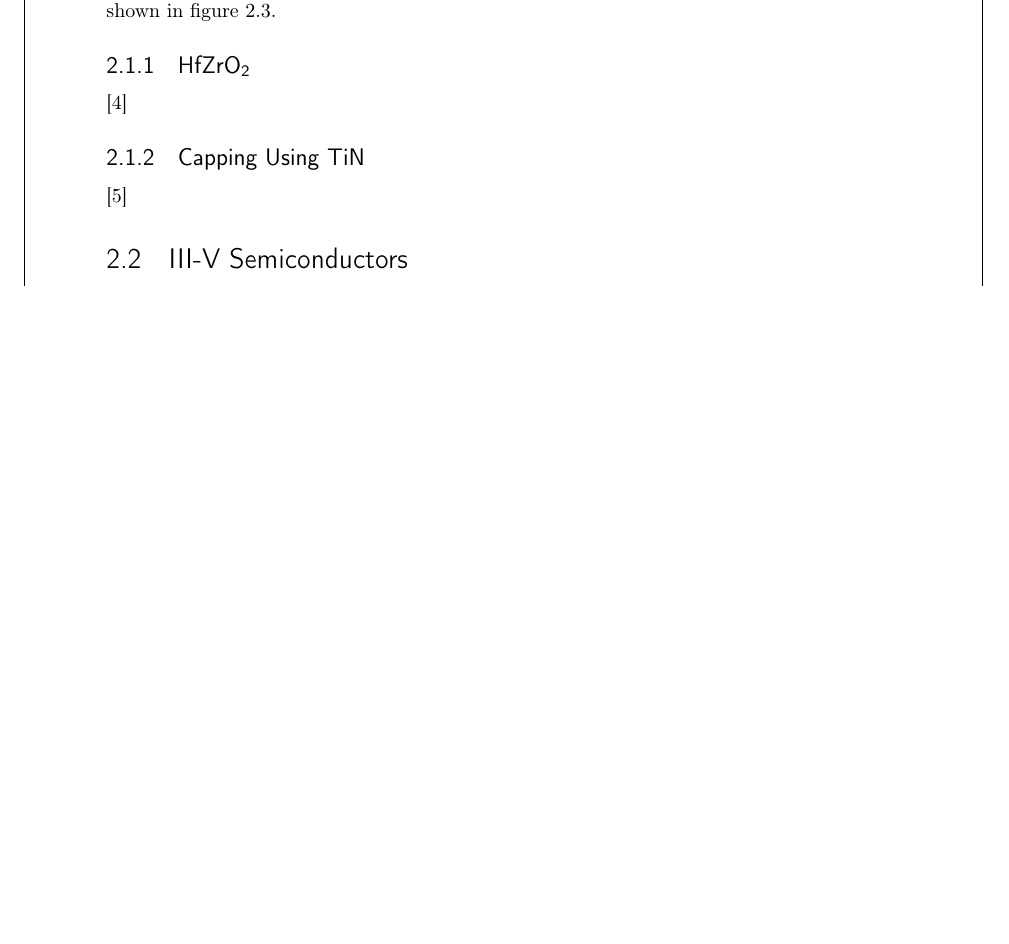
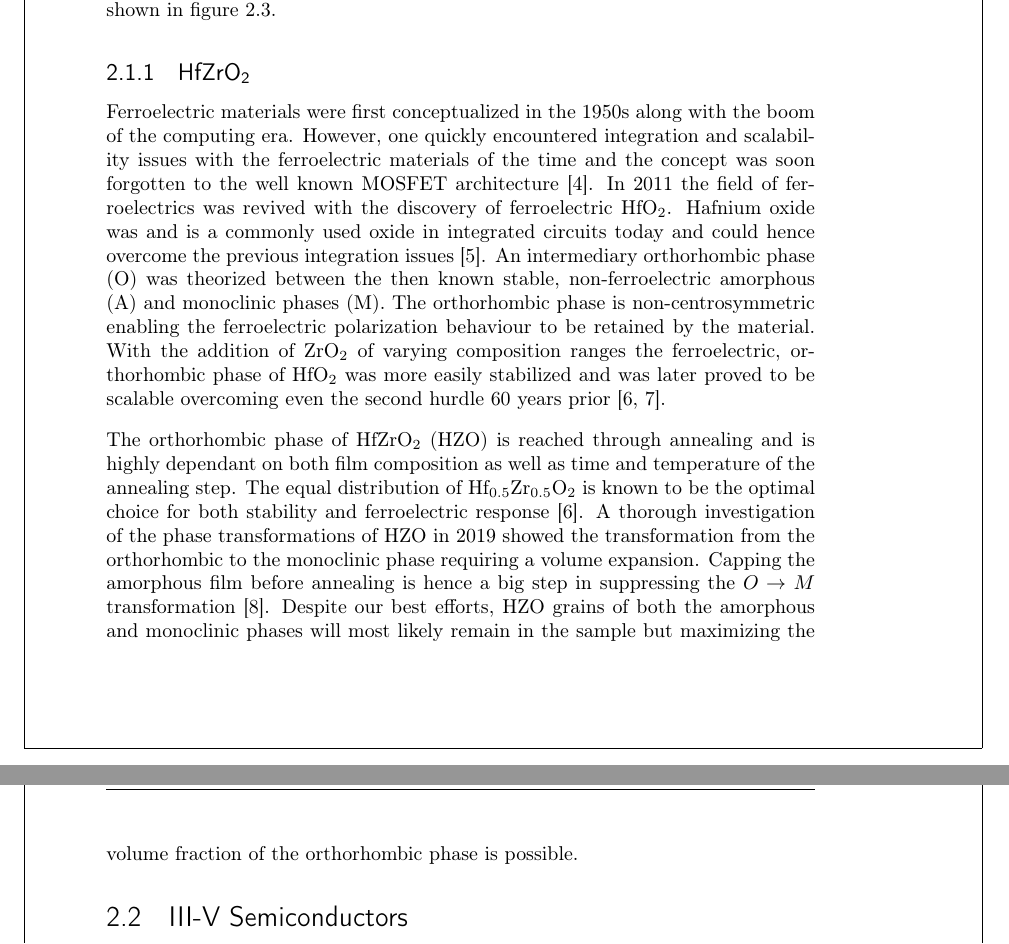
Before and after one commit to Theeoi/Thesis, a LaTeX thesis (Exjobbreport.tex): part of page 18 of 48 before the commit and two parts of pages 18 and 20 of 48 after it, the two joined at a grey line, cut so that both start at the same text, the shorter picture padded with empty space. Compiled offline with pdfLaTeX.

Commit message:
Finished the HZO section

```diff
--- a/Exjobbreport.tex
+++ b/Exjobbreport.tex
@@ -193,12 +193,33 @@ strength approaching zero. An illustration of a P-E curve is shown in figure
 % Mål: Redogör för FE-\ce{HfO2} och beskriv hur \ce{Zr} kommer in i bilden. Få med
 % de olika kristallstrukturerna (faser) här och hur orthorhombic inte är
 % centrocsymmetric. Grain boundaries?!
-\cite{migita2019phase}
+Ferroelectric materials were first conceptualized in the 1950s along with the
+boom of the computing era. However, one quickly encountered integration and
+scalability issues with the ferroelectric materials of the time and the concept
+was soon forgotten to the well known MOSFET architecture
+\cite{mikolajick2020past}. In 2011 the field of ferroelectrics was revived with
+the discovery of ferroelectric \ce{HfO2}. Hafnium oxide was and is a commonly
+used oxide in integrated circuits today and could hence overcome the previous
+integration issues \cite{boscke2011ferroelectricity}. An intermediary
+orthorhombic phase (O) was theorized between the then known stable,
+non-ferroelectric amorphous (A) and monoclinic phases (M). The orthorhombic
+phase is non-centrosymmetric enabling the ferroelectric polarization behaviour
+to be retained by the material. With the addition of \ce{ZrO2} of varying
+composition ranges the ferroelectric, orthorhombic phase of \ce{HfO2} was more
+easily stabilized and was later proved to be scalable overcoming even the
+second hurdle 60 years prior \cite{muller2012ferroelectricity, cheema2020one}.
 
-\subsection{Capping Using \ce{TiN}}
-
-% Mål: Få med att capping suppressar den monocliniska fasen och att det är najs.
-\cite{muller2012ferroelectricity}
+The orthorhombic phase of \ce{HfZrO2} (HZO) is reached through annealing and is
+highly dependant on both film composition as well as time and temperature of the
+annealing step. The equal distribution of \ce{Hf_{0.5}Zr_{0.5}O2} is known to
+be the optimal choice for both stability and ferroelectric response
+\cite{muller2012ferroelectricity}. A thorough investigation of the phase
+transformations of HZO in 2019 showed the transformation from the orthorhombic
+to the monoclinic phase requiring a volume expansion. Capping the amorphous
+film before annealing is hence a big step in suppressing the $O \rightarrow M$
+transformation \cite{migita2019phase}. Despite our best efforts, HZO grains of
+both the amorphous and monoclinic phases will most likely remain in the sample
+but maximizing the volume fraction of the orthorhombic phase is possible.
 
 \section{III-V Semiconductors}
 
```
